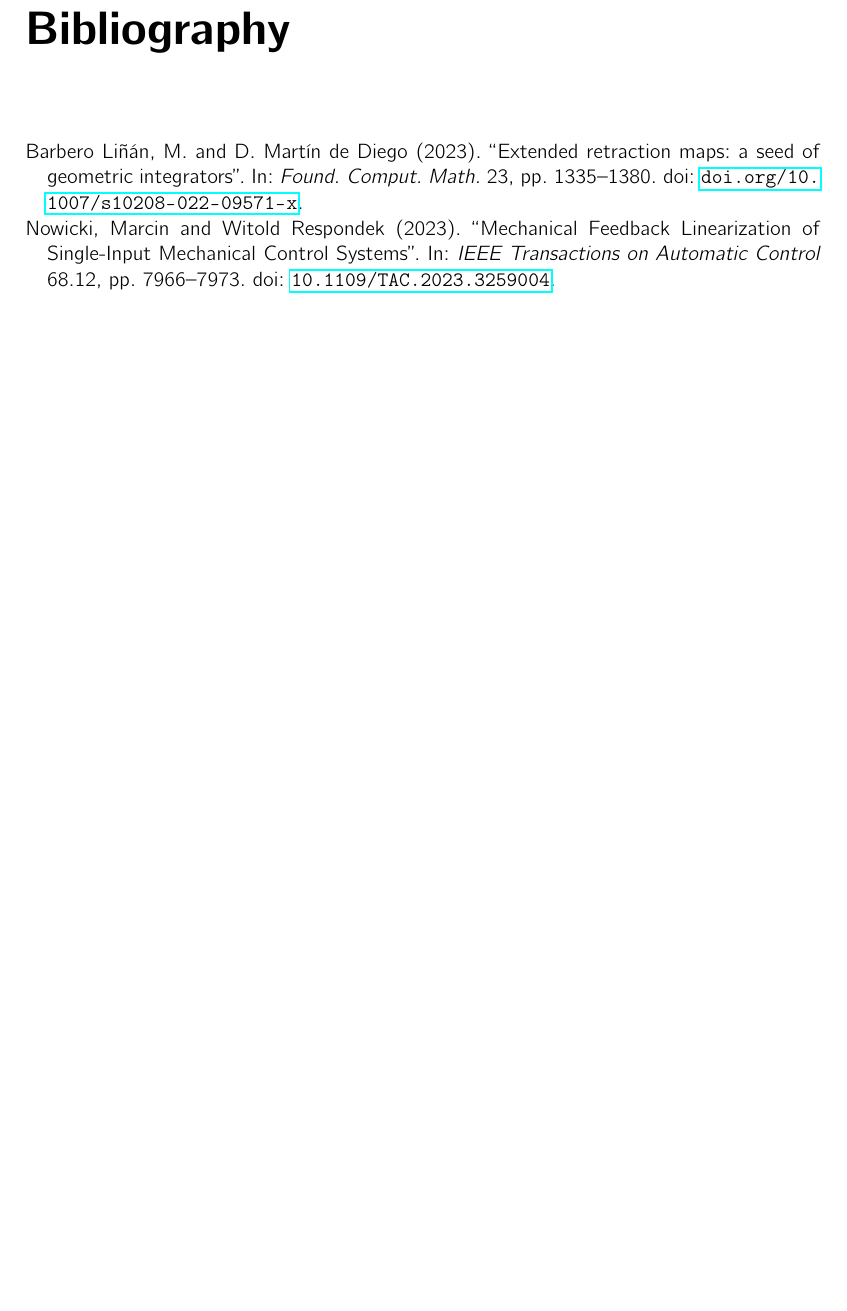
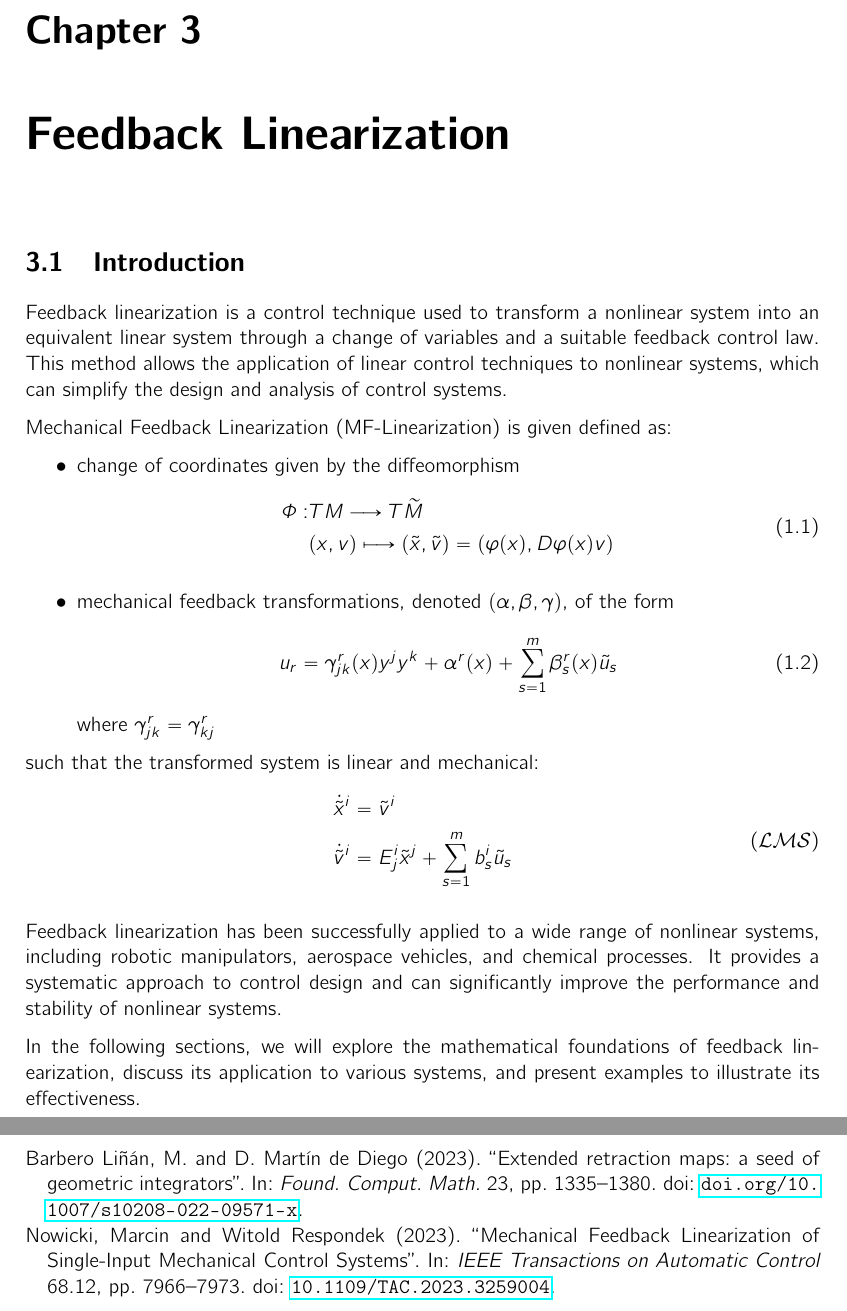
Before and after one commit to shreyasnb/bachelors-thesis, a LaTeX thesis (Reports/main.tex): part of page 20 of 21 before the commit and two parts of pages 20 and 21 of 22 after it, the two joined at a grey line, cut at the place of the change, the shorter picture padded with empty space. Compiled offline with pdfLaTeX.

Commit message:
update main report

```diff
--- a/Reports/main.tex
+++ b/Reports/main.tex
@@ -115,7 +115,7 @@ headsepline, % Uncomment to get a line under the header
 
 \input{ch1/chapter1}
 \input{ch2/chapter2}
-% \input{ch3/chapter3}
+\input{ch3/chapter3}
 %\input{ch4/chapter4}
 %\input{ch5/chapter5}
 
```
Also changed, not shown: Reports/main.pdf.
